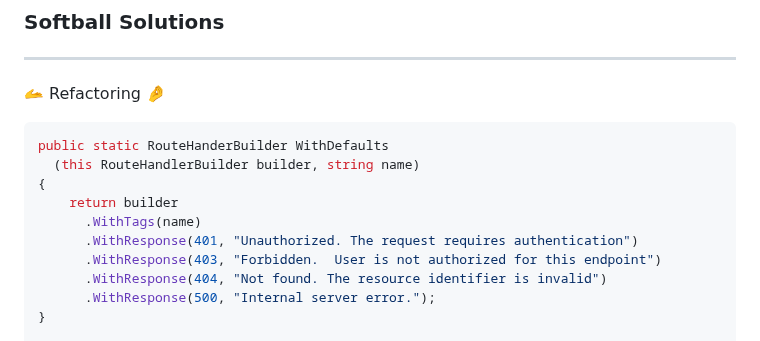
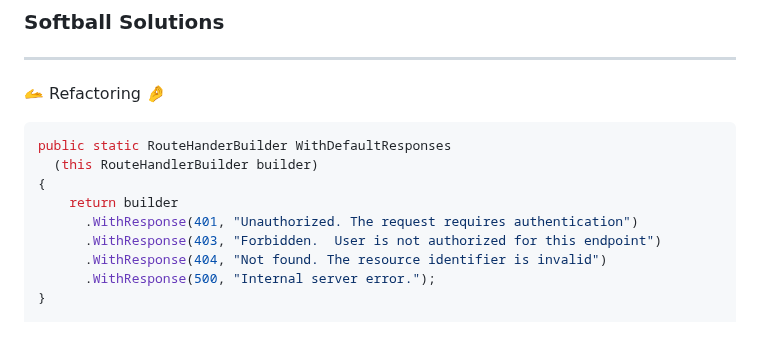
Before and after one commit to pmcvtm/presentations, a Markdown page: slides/min-maxing-minimal-apis/readme.md, the part around the change. GitHub-like rendering.

Commit message:
fix method name to match what is elsewhere

````diff
--- a/slides/min-maxing-minimal-apis/readme.md
+++ b/slides/min-maxing-minimal-apis/readme.md
@@ -689,11 +689,10 @@ Note: Whether a 404 makes sense, and which CRUD action we're taking
 🫴 Refactoring 🤌
 
 ```csharp []
-public static RouteHanderBuilder WithDefaults
-  (this RouteHandlerBuilder builder, string name)
+public static RouteHanderBuilder WithDefaultResponses
+  (this RouteHandlerBuilder builder)
 {
     return builder
-      .WithTags(name)
       .WithResponse(401, "Unauthorized. The request requires authentication")
       .WithResponse(403, "Forbidden.  User is not authorized for this endpoint")
       .WithResponse(404, "Not found. The resource identifier is invalid")
````
